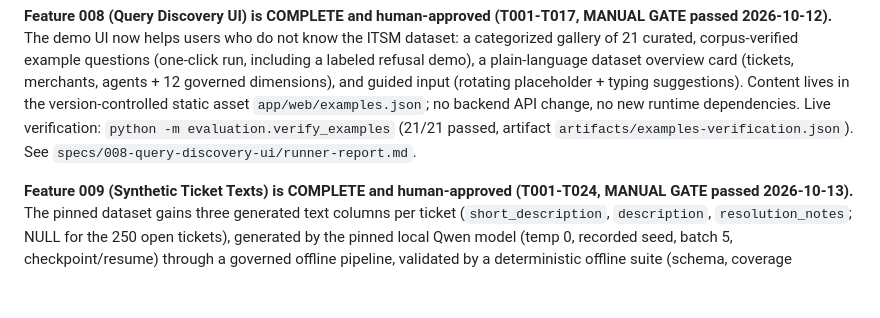
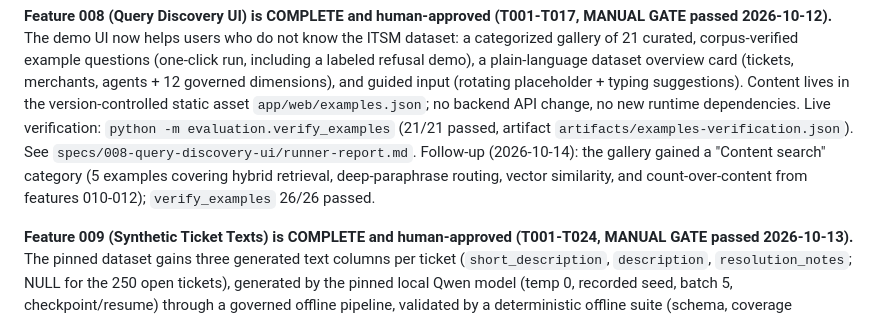
Before and after one commit to szocpaul/governed-conversational-analytics, a Markdown page: AGENTS.md, the part around the change. Drawn GitHub-style; blank space fills up the shorter version.

```diff
--- a/AGENTS.md
+++ b/AGENTS.md
@@ -45,7 +45,10 @@ typing suggestions). Content lives in the version-controlled static asset
 `app/web/examples.json`; no backend API change, no new runtime dependencies.
 Live verification: `python -m evaluation.verify_examples` (21/21 passed,
 artifact `artifacts/examples-verification.json`). See
-`specs/008-query-discovery-ui/runner-report.md`.
+`specs/008-query-discovery-ui/runner-report.md`. Follow-up (2026-10-14):
+the gallery gained a "Content search" category (5 examples covering hybrid
+retrieval, deep-paraphrase routing, vector similarity, and
+count-over-content from features 010-012); `verify_examples` 26/26 passed.
 
 **Feature 009 (Synthetic Ticket Texts) is COMPLETE and human-approved
 (T001-T024, MANUAL GATE passed 2026-10-13).** The pinned dataset gains
```
Also changed, not shown: README.md (+5 -6 lines).
